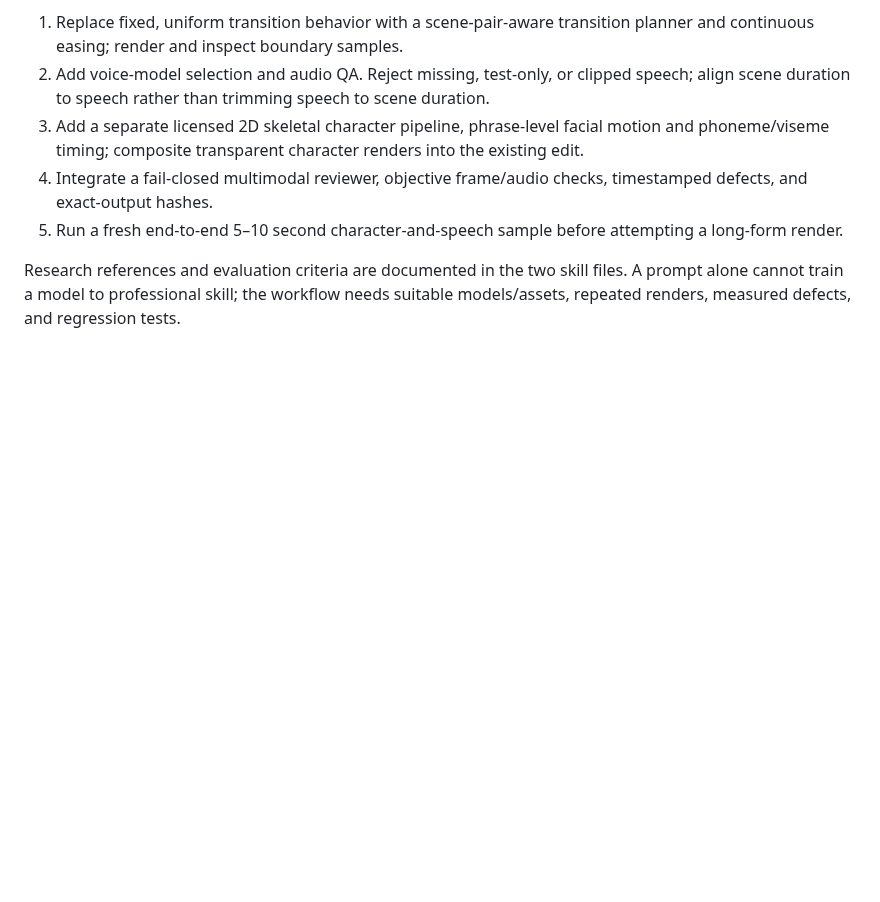
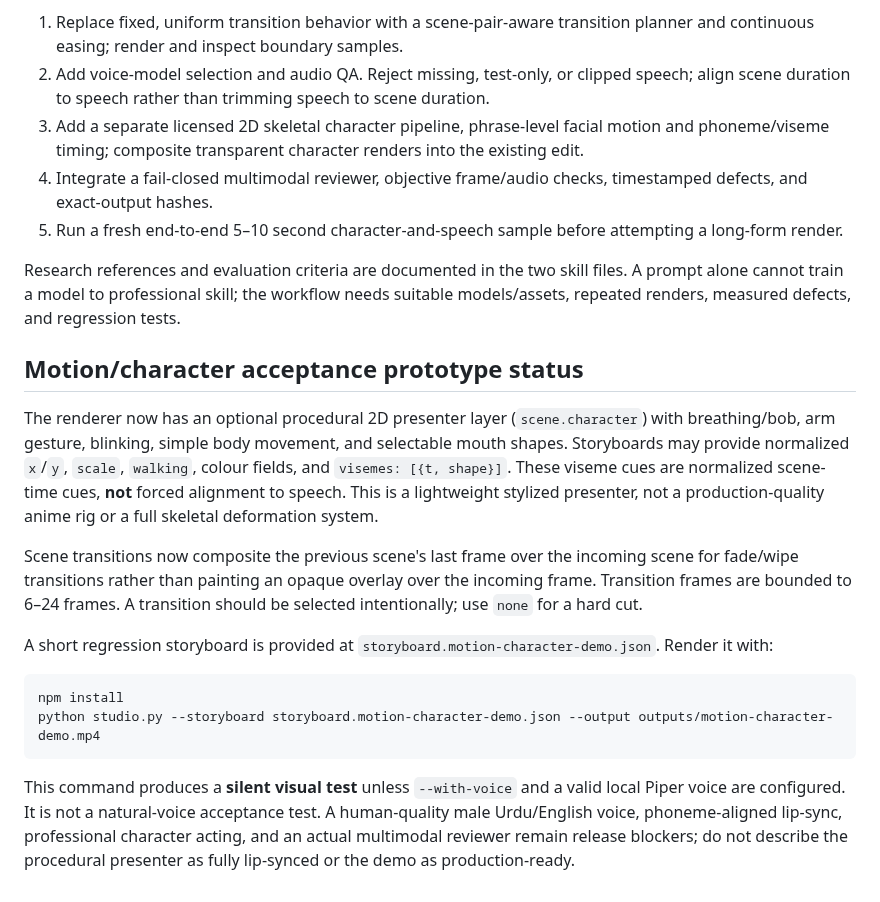
Before and after one commit to Ans-to/Youtube-Agent-automation, a Markdown page: video_studio/README.md, the part around the change. Drawn GitHub-style; blank space fills up the shorter version.

Commit message:
Document implemented motion transition and presenter prototype with limits

```diff
--- a/video_studio/README.md
+++ b/video_studio/README.md
@@ -88,3 +88,16 @@ Recommended implementation order:
 5. Run a fresh end-to-end 5–10 second character-and-speech sample before attempting a long-form render.
 
 Research references and evaluation criteria are documented in the two skill files. A prompt alone cannot train a model to professional skill; the workflow needs suitable models/assets, repeated renders, measured defects, and regression tests.
+
+## Motion/character acceptance prototype status
+
+The renderer now has an optional procedural 2D presenter layer (`scene.character`) with breathing/bob, arm gesture, blinking, simple body movement, and selectable mouth shapes. Storyboards may provide normalized `x`/`y`, `scale`, `walking`, colour fields, and `visemes: [{t, shape}]`. These viseme cues are normalized scene-time cues, **not** forced alignment to speech. This is a lightweight stylized presenter, not a production-quality anime rig or a full skeletal deformation system.
+
+Scene transitions now composite the previous scene's last frame over the incoming scene for fade/wipe transitions rather than painting an opaque overlay over the incoming frame. Transition frames are bounded to 6–24 frames. A transition should be selected intentionally; use `none` for a hard cut.
+
+A short regression storyboard is provided at `storyboard.motion-character-demo.json`. Render it with:
+
+    npm install
+    python studio.py --storyboard storyboard.motion-character-demo.json --output outputs/motion-character-demo.mp4
+
+This command produces a **silent visual test** unless `--with-voice` and a valid local Piper voice are configured. It is not a natural-voice acceptance test. A human-quality male Urdu/English voice, phoneme-aligned lip-sync, professional character acting, and an actual multimodal reviewer remain release blockers; do not describe the procedural presenter as fully lip-synced or the demo as production-ready.
```
